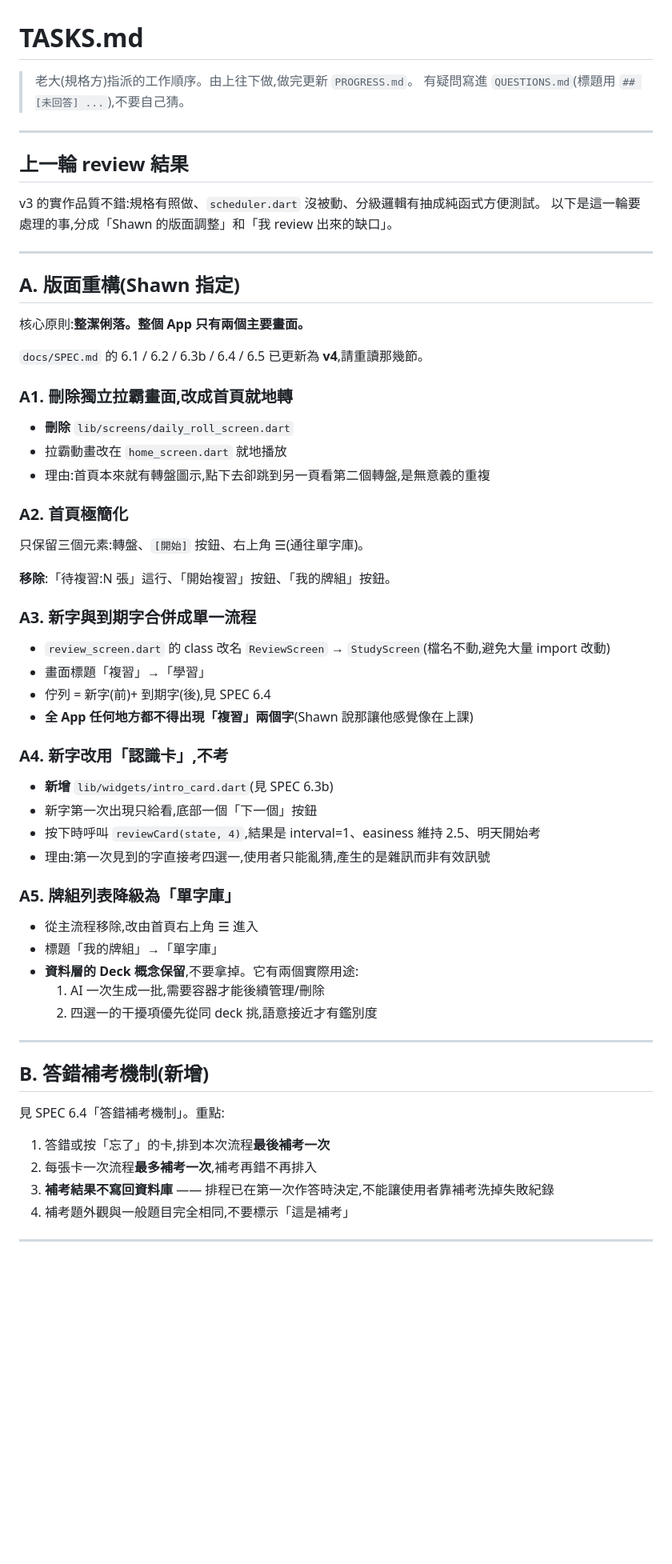
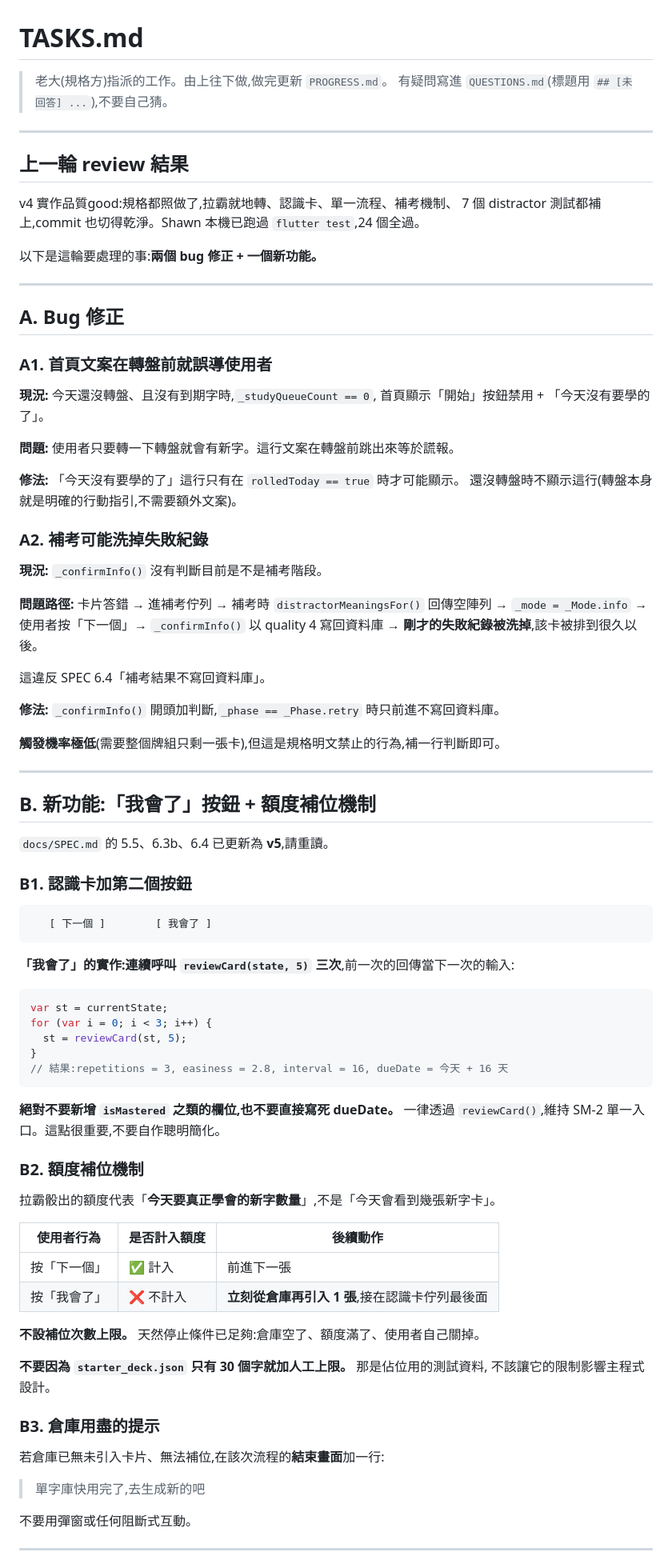
Before and after one commit to sssh27/VOC-daily, a Markdown page: docs/agent-sync/TASKS.md, the part around one of its changes. Shown at 80% size. Drawn GitHub-style; blank space fills up the shorter version.

````diff
--- a/docs/agent-sync/TASKS.md
+++ b/docs/agent-sync/TASKS.md
@@ -1,67 +1,91 @@
 # TASKS.md
 
-> 老大(規格方)指派的工作順序。由上往下做,做完更新 `PROGRESS.md`。
+> 老大(規格方)指派的工作。由上往下做,做完更新 `PROGRESS.md`。
 > 有疑問寫進 `QUESTIONS.md`(標題用 `## [未回答] ...`),不要自己猜。
 
 ---
 
 ## 上一輪 review 結果
 
-v3 的實作品質不錯:規格有照做、`scheduler.dart` 沒被動、分級邏輯有抽成純函式方便測試。
-以下是這一輪要處理的事,分成「Shawn 的版面調整」和「我 review 出來的缺口」。
+v4 實作品質good:規格都照做了,拉霸就地轉、認識卡、單一流程、補考機制、
+7 個 distractor 測試都補上,commit 也切得乾淨。Shawn 本機已跑過 `flutter test`,24 個全過。
+
+以下是這輪要處理的事:**兩個 bug 修正 + 一個新功能。**
 
 ---
 
-## A. 版面重構(Shawn 指定)
+## A. Bug 修正
 
-核心原則:**整潔俐落。整個 App 只有兩個主要畫面。**
+### A1. 首頁文案在轉盤前就誤導使用者
 
-`docs/SPEC.md` 的 6.1 / 6.2 / 6.3b / 6.4 / 6.5 已更新為 **v4**,請重讀那幾節。
+**現況:** 今天還沒轉盤、且沒有到期字時,`_studyQueueCount == 0`,
+首頁顯示「開始」按鈕禁用 + 「今天沒有要學的了」。
 
-### A1. 刪除獨立拉霸畫面,改成首頁就地轉
+**問題:** 使用者只要轉一下轉盤就會有新字。這行文案在轉盤前跳出來等於謊報。
 
-- **刪除** `lib/screens/daily_roll_screen.dart`
-- 拉霸動畫改在 `home_screen.dart` 就地播放
-- 理由:首頁本來就有轉盤圖示,點下去卻跳到另一頁看第二個轉盤,是無意義的重複
+**修法:** 「今天沒有要學的了」這行只有在 `rolledToday == true` 時才可能顯示。
+還沒轉盤時不顯示這行(轉盤本身就是明確的行動指引,不需要額外文案)。
 
-### A2. 首頁極簡化
+### A2. 補考可能洗掉失敗紀錄
 
-只保留三個元素:轉盤、`[開始]` 按鈕、右上角 ☰(通往單字庫)。
+**現況:** `_confirmInfo()` 沒有判斷目前是不是補考階段。
 
-**移除**:「待複習:N 張」這行、「開始複習」按鈕、「我的牌組」按鈕。
+**問題路徑:** 卡片答錯 → 進補考佇列 → 補考時 `distractorMeaningsFor()` 回傳空陣列
+→ `_mode = _Mode.info` → 使用者按「下一個」→ `_confirmInfo()` 以 quality 4 寫回資料庫
+→ **剛才的失敗紀錄被洗掉**,該卡被排到很久以後。
 
-### A3. 新字與到期字合併成單一流程
+這違反 SPEC 6.4「補考結果不寫回資料庫」。
 
-- `review_screen.dart` 的 class 改名 `ReviewScreen` → `StudyScreen`(檔名不動,避免大量 import 改動)
-- 畫面標題「複習」→「學習」
-- 佇列 = 新字(前)+ 到期字(後),見 SPEC 6.4
-- **全 App 任何地方都不得出現「複習」兩個字**(Shawn 說那讓他感覺像在上課)
+**修法:** `_confirmInfo()` 開頭加判斷,`_phase == _Phase.retry` 時只前進不寫回資料庫。
 
-### A4. 新字改用「認識卡」,不考
-
-- **新增** `lib/widgets/intro_card.dart`(見 SPEC 6.3b)
-- 新字第一次出現只給看,底部一個「下一個」按鈕
-- 按下時呼叫 `reviewCard(state, 4)`,結果是 interval=1、easiness 維持 2.5、明天開始考
-- 理由:第一次見到的字直接考四選一,使用者只能亂猜,產生的是雜訊而非有效訊號
-
-### A5. 牌組列表降級為「單字庫」
-
-- 從主流程移除,改由首頁右上角 ☰ 進入
-- 標題「我的牌組」→「單字庫」
-- **資料層的 Deck 概念保留**,不要拿掉。它有兩個實際用途:
-  1. AI 一次生成一批,需要容器才能後續管理/刪除
-  2. 四選一的干擾項優先從同 deck 挑,語意接近才有鑑別度
+**觸發機率極低**(需要整個牌組只剩一張卡),但這是規格明文禁止的行為,補一行判斷即可。
 
 ---
 
-## B. 答錯補考機制(新增)
+## B. 新功能:「我會了」按鈕 + 額度補位機制
 
-見 SPEC 6.4「答錯補考機制」。重點:
+`docs/SPEC.md` 的 5.5、6.3b、6.4 已更新為 **v5**,請重讀。
 
-1. 答錯或按「忘了」的卡,排到本次流程**最後補考一次**
-2. 每張卡一次流程**最多補考一次**,補考再錯不再排入
-3. **補考結果不寫回資料庫** —— 排程已在第一次作答時決定,不能讓使用者靠補考洗掉失敗紀錄
-4. 補考題外觀與一般題目完全相同,不要標示「這是補考」
+### B1. 認識卡加第二個按鈕
+
+```
+   [ 下一個 ]        [ 我會了 ]
+```
+
+**「我會了」的實作:連續呼叫 `reviewCard(state, 5)` 三次**,前一次的回傳當下一次的輸入:
+
+```dart
+var st = currentState;
+for (var i = 0; i < 3; i++) {
+  st = reviewCard(st, 5);
+}
+// 結果:repetitions = 3, easiness = 2.8, interval = 16, dueDate = 今天 + 16 天
+```
+
+**絕對不要新增 `isMastered` 之類的欄位,也不要直接寫死 dueDate。**
+一律透過 `reviewCard()`,維持 SM-2 單一入口。這點很重要,不要自作聰明簡化。
+
+### B2. 額度補位機制
+
+拉霸骰出的額度代表「**今天要真正學會的新字數量**」,不是「今天會看到幾張新字卡」。
+
+| 使用者行為 | 是否計入額度 | 後續動作 |
+|---|---|---|
+| 按「下一個」 | ✅ 計入 | 前進下一張 |
+| 按「我會了」 | ❌ 不計入 | **立刻從倉庫再引入 1 張**,接在認識卡佇列最後面 |
+
+**不設補位次數上限。** 天然停止條件已足夠:倉庫空了、額度滿了、使用者自己關掉。
+
+**不要因為 `starter_deck.json` 只有 30 個字就加人工上限。** 那是佔位用的測試資料,
+不該讓它的限制影響主程式設計。
+
+### B3. 倉庫用盡的提示
+
+若倉庫已無未引入卡片、無法補位,在該次流程的**結束畫面**加一行:
+
+> 單字庫快用完了,去生成新的吧
+
+不要用彈窗或任何阻斷式互動。
 
 ---
 
````
Also changed, not shown: other parts of docs/agent-sync/TASKS.md (+17 -50 lines), docs/SPEC.md (+78 -8 lines).
